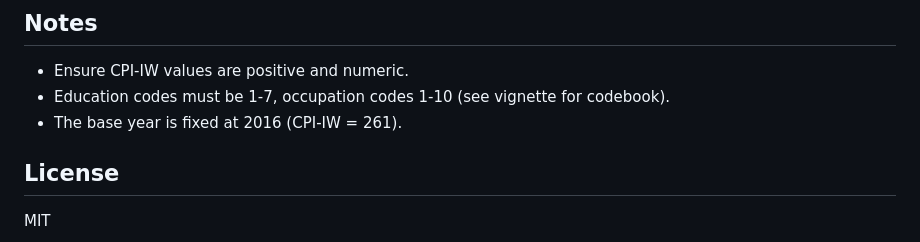
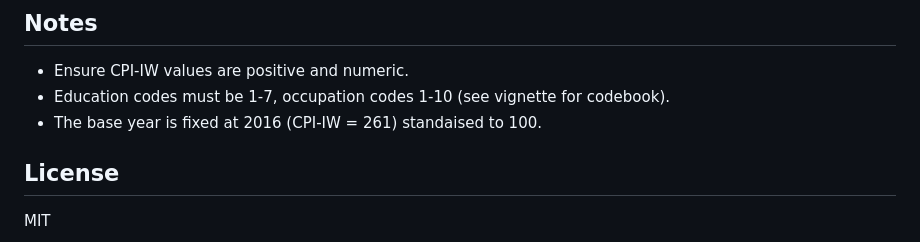
Before and after one commit to pk041199/sesIndia, a Markdown page: README.md, the part around the change. Rendered like a GitHub page.

Commit message:
2016 standardized to 100 is to be mentioned Update README.md

```diff
--- a/README.md
+++ b/README.md
@@ -160,7 +160,7 @@ The package requires a CPI-IW value (e.g., 143.2 for Jan 2025). To obtain it man
 
 - Ensure CPI-IW values are positive and numeric.
 - Education codes must be 1-7, occupation codes 1-10 (see vignette for codebook).
-- The base year is fixed at 2016 (CPI-IW = 261).
+- The base year is fixed at 2016 (CPI-IW = 261) standaised to 100.
 
 ## License
 
```
